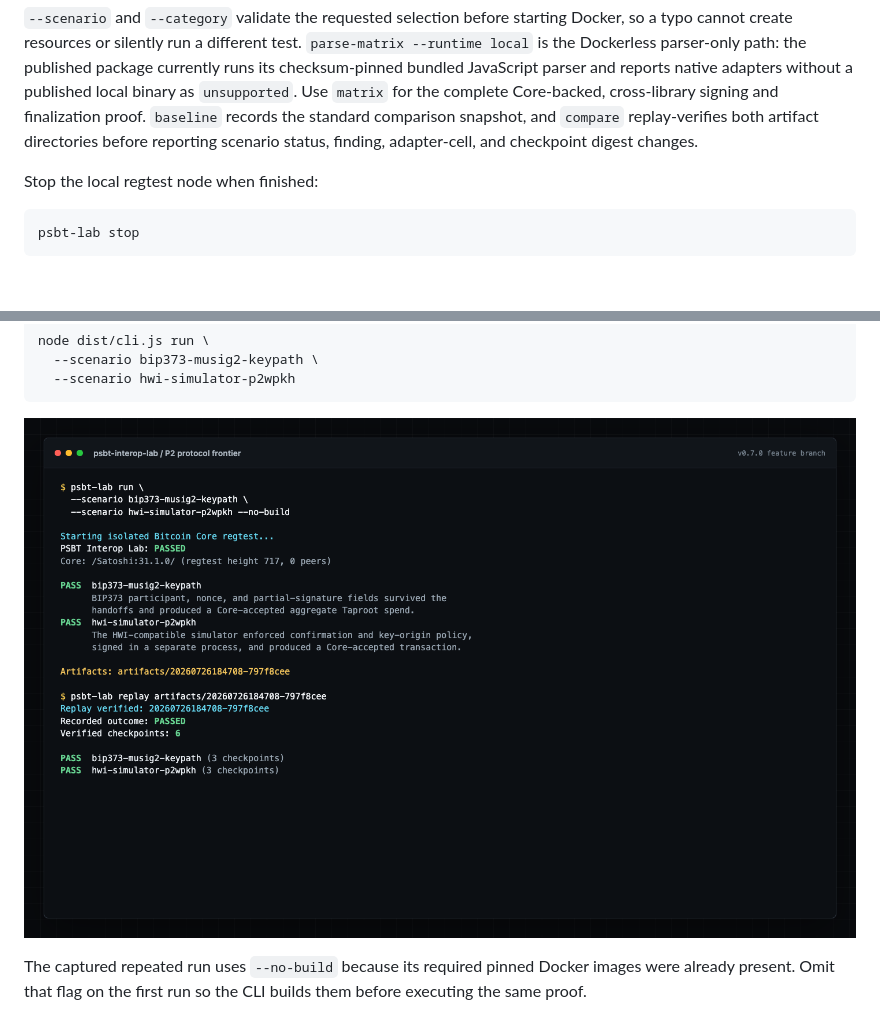
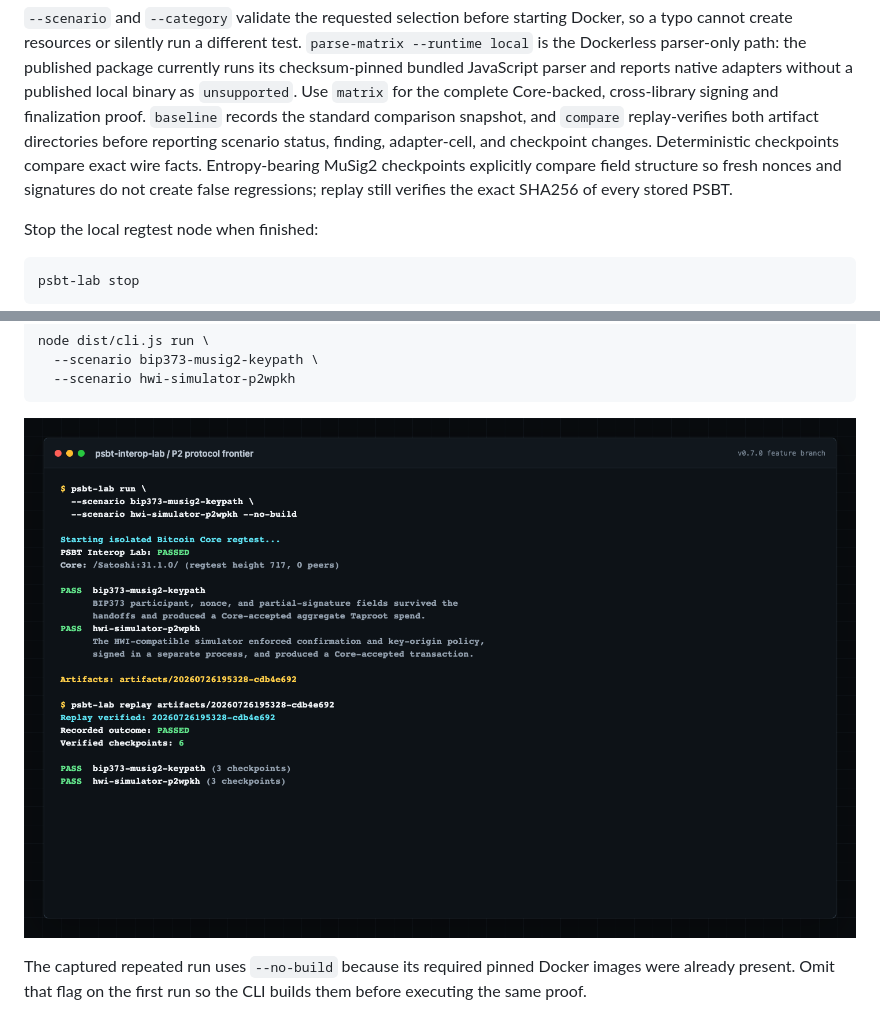
Before and after one commit to GautamBytes/psbt-interop-lab, a Markdown page: README.md, 2 parts joined by grey strips. GitHub-like rendering; pictures changed too: docs/assets/walkthrough/cli-finding-and-replay.png; blank space fills up the shorter version.

```diff
--- a/README.md
+++ b/README.md
@@ -63,7 +63,10 @@ Dockerless parser-only path: the published package currently runs its checksum-p
 JavaScript parser and reports native adapters without a published local binary as `unsupported`.
 Use `matrix` for the complete Core-backed, cross-library signing and finalization proof.
 `baseline` records the standard comparison snapshot, and `compare` replay-verifies both artifact
-directories before reporting scenario status, finding, adapter-cell, and checkpoint digest changes.
+directories before reporting scenario status, finding, adapter-cell, and checkpoint changes.
+Deterministic checkpoints compare exact wire facts. Entropy-bearing MuSig2 checkpoints explicitly
+compare field structure so fresh nonces and signatures do not create false regressions; replay still
+verifies the exact SHA256 of every stored PSBT.
 
 Stop the local regtest node when finished:
 
```
Also changed, not shown: docs/architecture.md (+9 -4 lines), psbt-interop-lab-threat-model.md (+23 -4 lines), docs/assets/walkthrough/compatibility-report.png, 8 other files.
